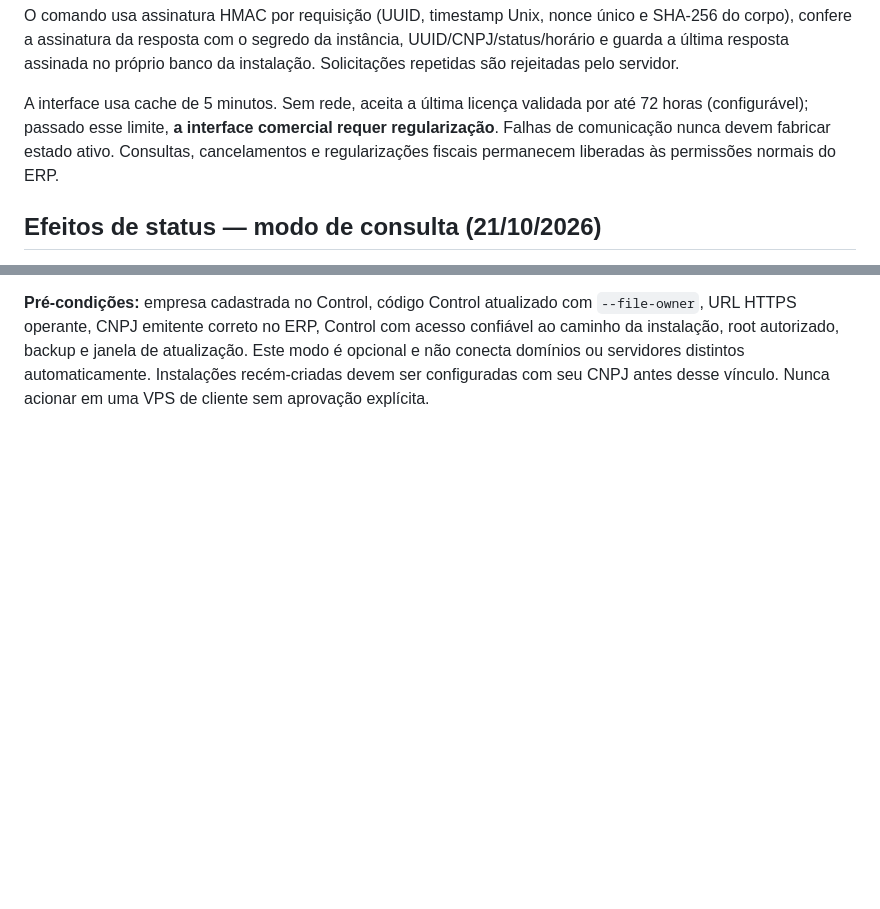
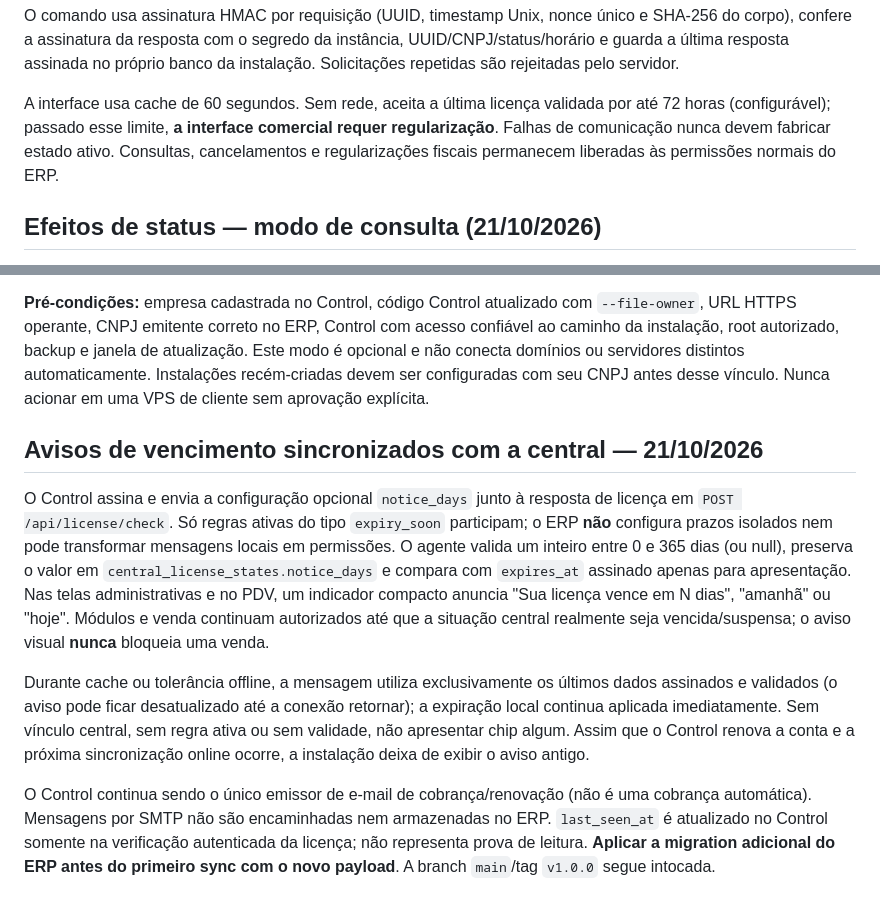
Before and after one commit to robsonmktsouza-stack/nextor, a Markdown page: docs/deployment/control-center-integration.md, 2 parts joined by grey strips. Drawn GitHub-style; blank space fills up the shorter version.

Commit message:
docs(erp): describe signed billing notices from Control and deployment order

```diff
--- a/docs/deployment/control-center-integration.md
+++ b/docs/deployment/control-center-integration.md
@@ -34,7 +34,7 @@ Antes do primeiro vínculo, a instalação deve usar uma versão `develop` aprov
 
 O comando usa assinatura HMAC por requisição (UUID, timestamp Unix, nonce único e SHA-256 do corpo), confere a assinatura da resposta com o segredo da instância, UUID/CNPJ/status/horário e guarda a última resposta assinada no próprio banco da instalação. Solicitações repetidas são rejeitadas pelo servidor.
 
-A interface usa cache de 5 minutos. Sem rede, aceita a última licença validada por até 72 horas (configurável); passado esse limite, **a interface comercial requer regularização**. Falhas de comunicação nunca devem fabricar estado ativo. Consultas, cancelamentos e regularizações fiscais permanecem liberadas às permissões normais do ERP.
+A interface usa cache de 60 segundos. Sem rede, aceita a última licença validada por até 72 horas (configurável); passado esse limite, **a interface comercial requer regularização**. Falhas de comunicação nunca devem fabricar estado ativo. Consultas, cancelamentos e regularizações fiscais permanecem liberadas às permissões normais do ERP.
 
 ## Efeitos de status — modo de consulta (21/10/2026)
 
@@ -115,3 +115,31 @@ e janela de atualização. Este modo é opcional e não conecta domínios ou
 servidores distintos automaticamente. Instalações recém-criadas devem ser
 configuradas com seu CNPJ antes desse vínculo. Nunca acionar em uma VPS
 de cliente sem aprovação explícita.
+
+
+## Avisos de vencimento sincronizados com a central — 21/10/2026
+
+O Control assina e envia a configuração opcional `notice_days` junto à
+resposta de licença em `POST /api/license/check`. Só regras ativas do tipo
+`expiry_soon` participam; o ERP **não** configura prazos isolados nem pode
+transformar mensagens locais em permissões. O agente valida um inteiro
+entre 0 e 365 dias (ou null), preserva o valor em
+`central_license_states.notice_days` e compara com `expires_at` assinado
+apenas para apresentação. Nas telas administrativas e no PDV, um indicador
+compacto anuncia "Sua licença vence em N dias", "amanhã" ou "hoje".
+Módulos e venda continuam autorizados até que a situação central realmente
+seja vencida/suspensa; o aviso visual **nunca** bloqueia uma venda.
+
+Durante cache ou tolerância offline, a mensagem utiliza exclusivamente os
+últimos dados assinados e validados (o aviso pode ficar desatualizado até a
+conexão retornar); a expiração local continua aplicada imediatamente.
+Sem vínculo central, sem regra ativa ou sem validade, não apresentar chip
+algum. Assim que o Control renova a conta e a próxima sincronização online
+ocorre, a instalação deixa de exibir o aviso antigo.
+
+O Control continua sendo o único emissor de e-mail de cobrança/renovação
+(não é uma cobrança automática). Mensagens por SMTP não são encaminhadas
+nem armazenadas no ERP. `last_seen_at` é atualizado no Control somente
+na verificação autenticada da licença; não representa prova de leitura.
+**Aplicar a migration adicional do ERP antes do primeiro sync com o novo
+payload**. A branch `main`/tag `v1.0.0` segue intocada.
```
